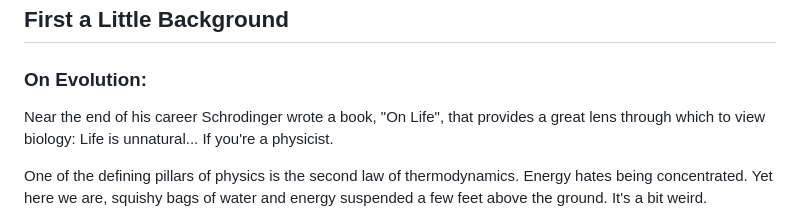
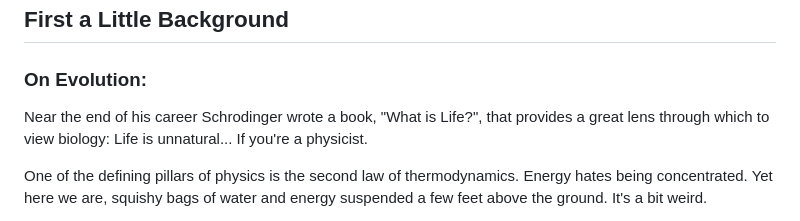
Before and after one commit to calepayson/vedgie, a Markdown page: static/articles/darwin_machines.md, the part around the change. GitHub-like rendering.

Commit message:
Edit: Darwan Machines

```diff
--- a/static/articles/darwin_machines.md
+++ b/static/articles/darwin_machines.md
@@ -10,7 +10,7 @@ If you, or anyone you know, is interested in these ideas or wants to build/is bu
 
 ### On Evolution:
 
-Near the end of his career Schrodinger wrote a book, "On Life", that provides a great lens through which to view biology: Life is unnatural... If you're a physicist.
+Near the end of his career Schrodinger wrote a book, "What is Life?", that provides a great lens through which to view biology: Life is unnatural... If you're a physicist.
 
 One of the defining pillars of physics is the second law of thermodynamics. Energy hates being concentrated. Yet here we are, squishy bags of water and energy suspended a few feet above the ground. It's a bit weird.
 
```
